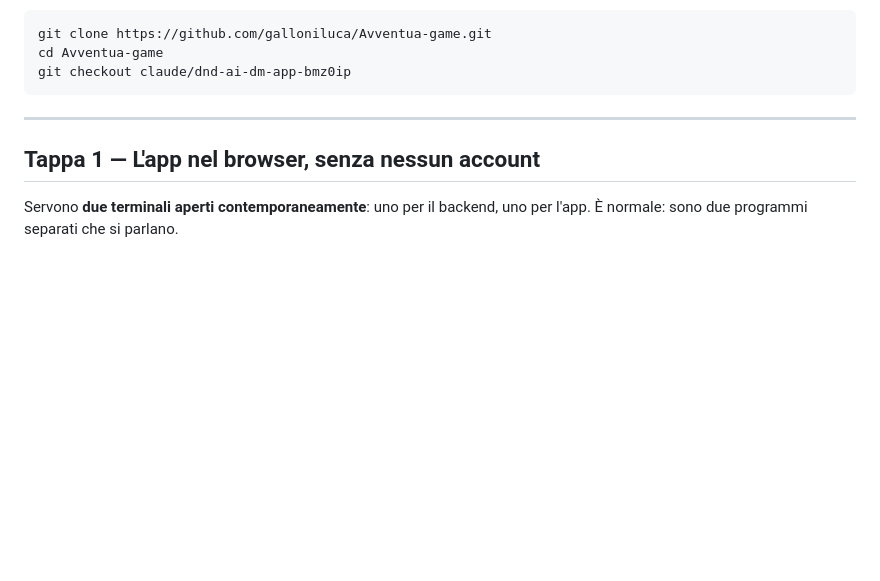
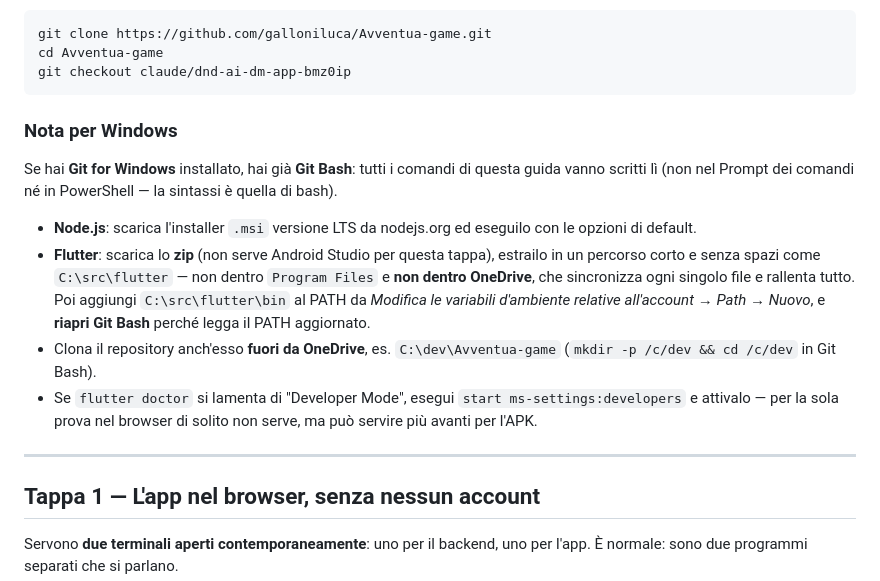
Before and after one commit to galloniluca/Avventua-game, a Markdown page: docs/AVVIO.md, the part around the change. Rendered like a GitHub page; blank space fills up the shorter version.

Commit message:
Aggiungere note Windows alla guida di avvio
Istruzioni specifiche per chi parte da Windows con Git for Windows:
dove scaricare Node e Flutter, perché il percorso non deve stare dentro
OneDrive (sincronizza ogni file e rallenta tutto), come aggiornare il
PATH e il caso "Developer Mode" di flutter doctor.

Co-Authored-By: Claude Sonnet 5 <noreply@anthropic.com>
Claude-Session: https://claude.ai/code/session_011PusgcTMXNy3RFf9QomTsL

````diff
--- a/docs/AVVIO.md
+++ b/docs/AVVIO.md
@@ -43,6 +43,26 @@ git clone https://github.com/galloniluca/Avventua-game.git
 cd Avventua-game
 git checkout claude/dnd-ai-dm-app-bmz0ip
 ```
+
+### Nota per Windows
+
+Se hai **Git for Windows** installato, hai già **Git Bash**: tutti i comandi di
+questa guida vanno scritti lì (non nel Prompt dei comandi né in PowerShell — la
+sintassi è quella di bash).
+
+- **Node.js**: scarica l'installer `.msi` versione LTS da nodejs.org ed eseguilo
+  con le opzioni di default.
+- **Flutter**: scarica lo **zip** (non serve Android Studio per questa tappa),
+  estrailo in un percorso corto e senza spazi come `C:\src\flutter` — non dentro
+  `Program Files` e **non dentro OneDrive**, che sincronizza ogni singolo file e
+  rallenta tutto. Poi aggiungi `C:\src\flutter\bin` al PATH da
+  *Modifica le variabili d'ambiente relative all'account* → *Path* → *Nuovo*, e
+  **riapri Git Bash** perché legga il PATH aggiornato.
+- Clona il repository anch'esso **fuori da OneDrive**, es. `C:\dev\Avventua-game`
+  (`mkdir -p /c/dev && cd /c/dev` in Git Bash).
+- Se `flutter doctor` si lamenta di "Developer Mode", esegui
+  `start ms-settings:developers` e attivalo — per la sola prova nel browser di
+  solito non serve, ma può servire più avanti per l'APK.
 
 ---
 
````
